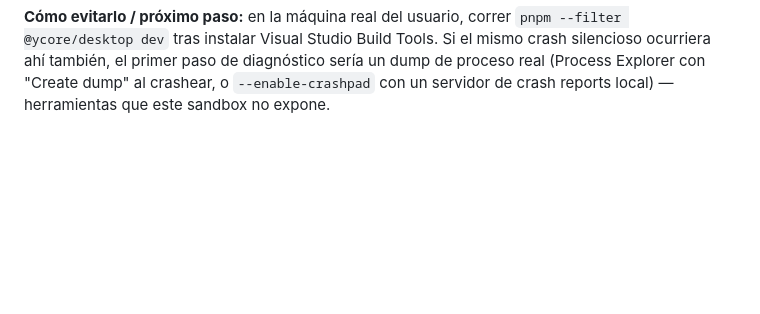
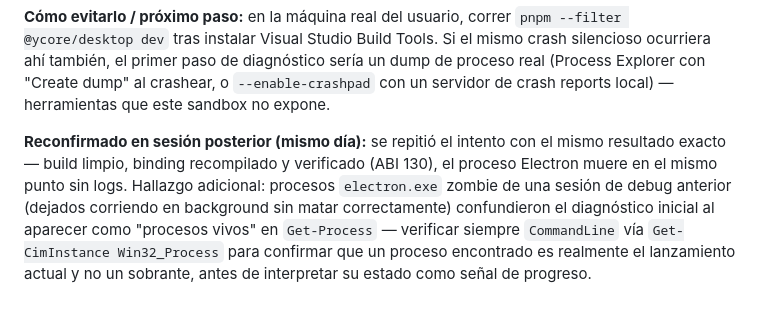
Before and after one commit to yummancito/Y-COREV2, a Markdown page: aprendizaje.md, the part around the change. Rendered like a GitHub page; blank space fills up the shorter version.

Commit message:
docs(repo): reconfirma el bloqueo de SQLite dentro de Electron en este sandbox
Sesion posterior: mismo resultado exacto al reintentar abrir la app real
(build limpio, binding recompilado y verificado ABI 130, mismo crash
silencioso). Hallazgo adicional: procesos electron.exe zombie de una
sesion de debug anterior confundieron el diagnostico inicial -- anotado
como leccion en aprendizaje.md.

```diff
--- a/aprendizaje.md
+++ b/aprendizaje.md
@@ -375,3 +375,12 @@ verificar en una máquina de desarrollo real sin las restricciones de este entor
 crash silencioso ocurriera ahí también, el primer paso de diagnóstico sería un dump de
 proceso real (Process Explorer con "Create dump" al crashear, o `--enable-crashpad` con
 un servidor de crash reports local) — herramientas que este sandbox no expone.
+
+**Reconfirmado en sesión posterior (mismo día):** se repitió el intento con el mismo
+resultado exacto — build limpio, binding recompilado y verificado (ABI 130), el proceso
+Electron muere en el mismo punto sin logs. Hallazgo adicional: procesos `electron.exe`
+zombie de una sesión de debug anterior (dejados corriendo en background sin matar
+correctamente) confundieron el diagnóstico inicial al aparecer como "procesos vivos" en
+`Get-Process` — verificar siempre `CommandLine` vía `Get-CimInstance Win32_Process` para
+confirmar que un proceso encontrado es realmente el lanzamiento actual y no un sobrante,
+antes de interpretar su estado como señal de progreso.
```
